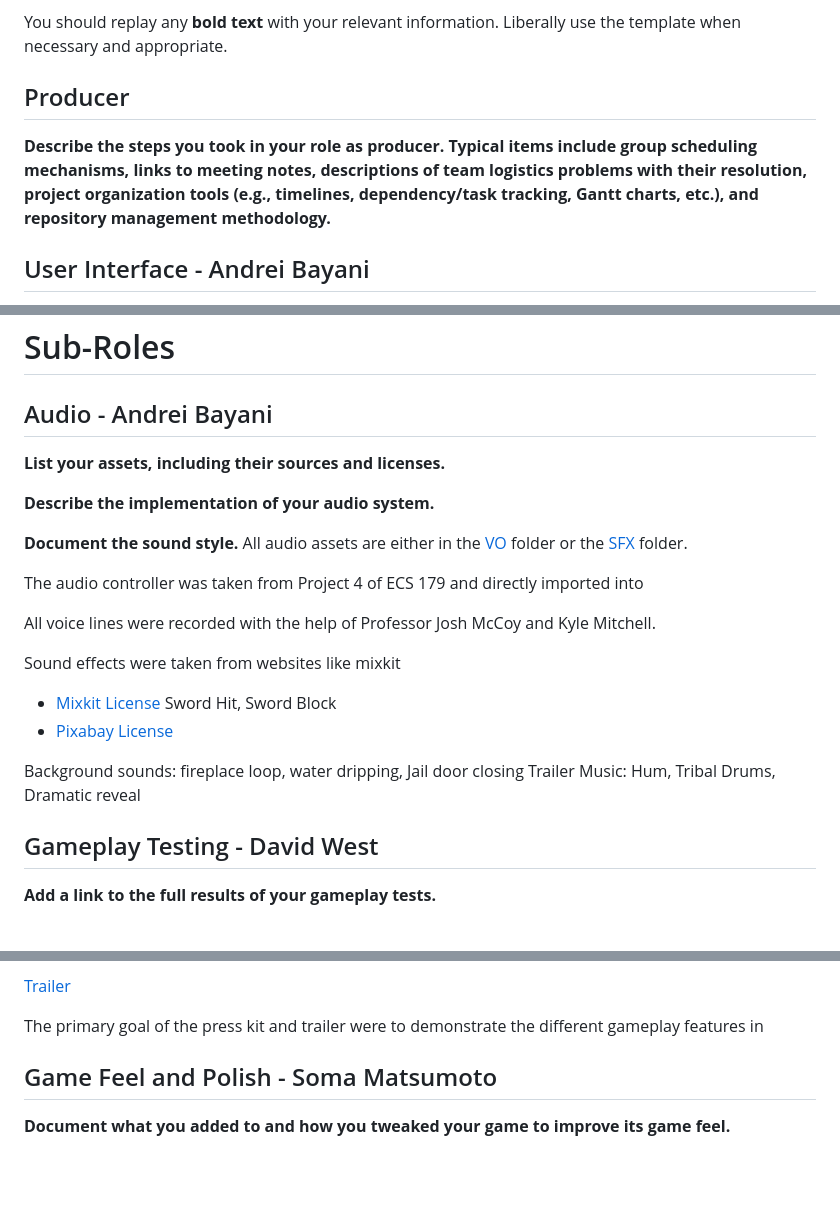
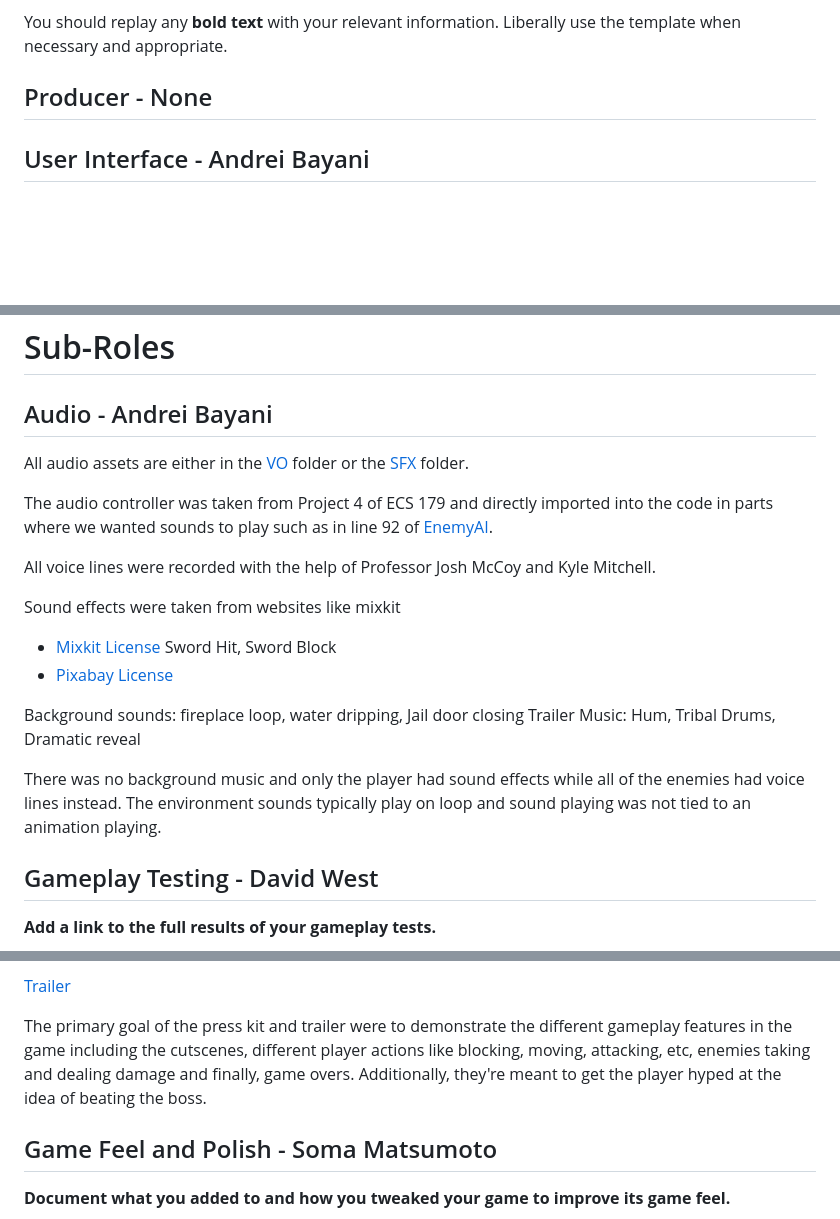
Before and after one commit to CLion2/ECS179_Project, a Markdown page: ProjectDocument.md, 3 parts joined by grey strips. Rendered like a GitHub page; blank space fills up the shorter version.

```diff
--- a/ProjectDocument.md
+++ b/ProjectDocument.md
@@ -42,9 +42,9 @@ Here is an example:
 
 You should replay any **bold text** with your relevant information. Liberally use the template when necessary and appropriate.
 
-## Producer
+## Producer - None
 
-**Describe the steps you took in your role as producer. Typical items include group scheduling mechanisms, links to meeting notes, descriptions of team logistics problems with their resolution, project organization tools (e.g., timelines, dependency/task tracking, Gantt charts, etc.), and repository management methodology.**
+
 
 ## User Interface - Andrei Bayani
 
@@ -117,14 +117,9 @@ These animations were used for the Prisoner, Guard and Gladiator units
 
 ## Audio - Andrei Bayani
 
-**List your assets, including their sources and licenses.**
-
-**Describe the implementation of your audio system.**
-
-**Document the sound style.**
 All audio assets are either in the [VO](https://github.com/CLion2/ECS179_Project/tree/77ecf6053977d8a3277aea7aa620d13b9597629c/Project%20179/Assets/VO) folder or the [SFX](https://github.com/CLion2/ECS179_Project/tree/77ecf6053977d8a3277aea7aa620d13b9597629c/Project%20179/Assets/SFX) folder.
 
-The audio controller was taken from Project 4 of ECS 179 and directly imported into
+The audio controller was taken from Project 4 of ECS 179 and directly imported into the code in parts where we wanted sounds to play such as in line 92 of [EnemyAI](https://github.com/CLion2/ECS179_Project/blob/d312d72cd1d2a7d0e50ad6286dfc11e3272f9ed3/Project%20179/Assets/Scripts/EnemyAi.cs#L92).
 
 All voice lines were recorded with the help of Professor Josh McCoy and Kyle Mitchell.
 
@@ -137,6 +132,7 @@ Sword Hit, Sword Block
 Background sounds: fireplace loop, water dripping, Jail door closing
 Trailer Music: Hum, Tribal Drums, Dramatic reveal
 
+There was no background music and only the player had sound effects while all of the enemies had voice lines instead. The environment sounds typically play on loop and sound playing was not tied to an animation playing.
 
 ## Gameplay Testing - David West
 
@@ -163,7 +159,7 @@ Press Kit
 
 [Trailer](https://www.youtube.com/watch?v=gAFm3i8_IK8)
 
-The primary goal of the press kit and trailer were to demonstrate the different gameplay features in
+The primary goal of the press kit and trailer were to demonstrate the different gameplay features in the game including the cutscenes, different player actions like blocking, moving, attacking, etc, enemies taking and dealing damage and finally, game overs. Additionally, they're meant to get the player hyped at the idea of beating the boss.
 
 ## Game Feel and Polish - Soma Matsumoto
 
```
Also changed, not shown: other parts of ProjectDocument.md (+1 -1 lines).
